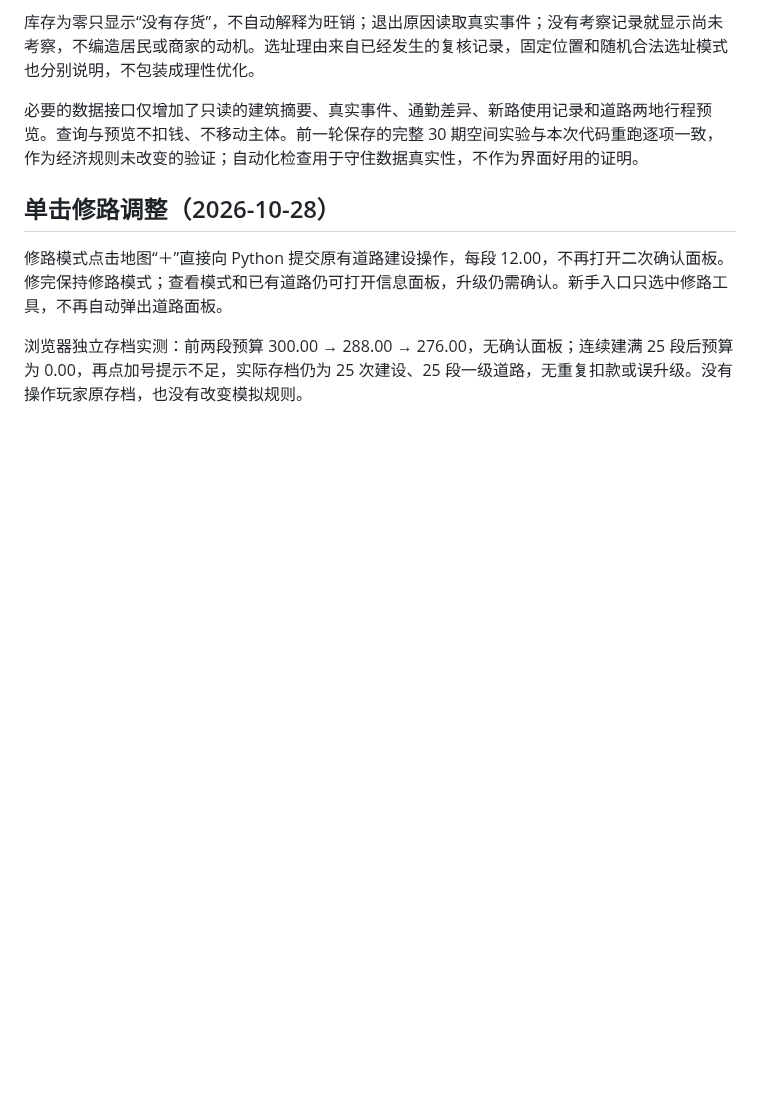
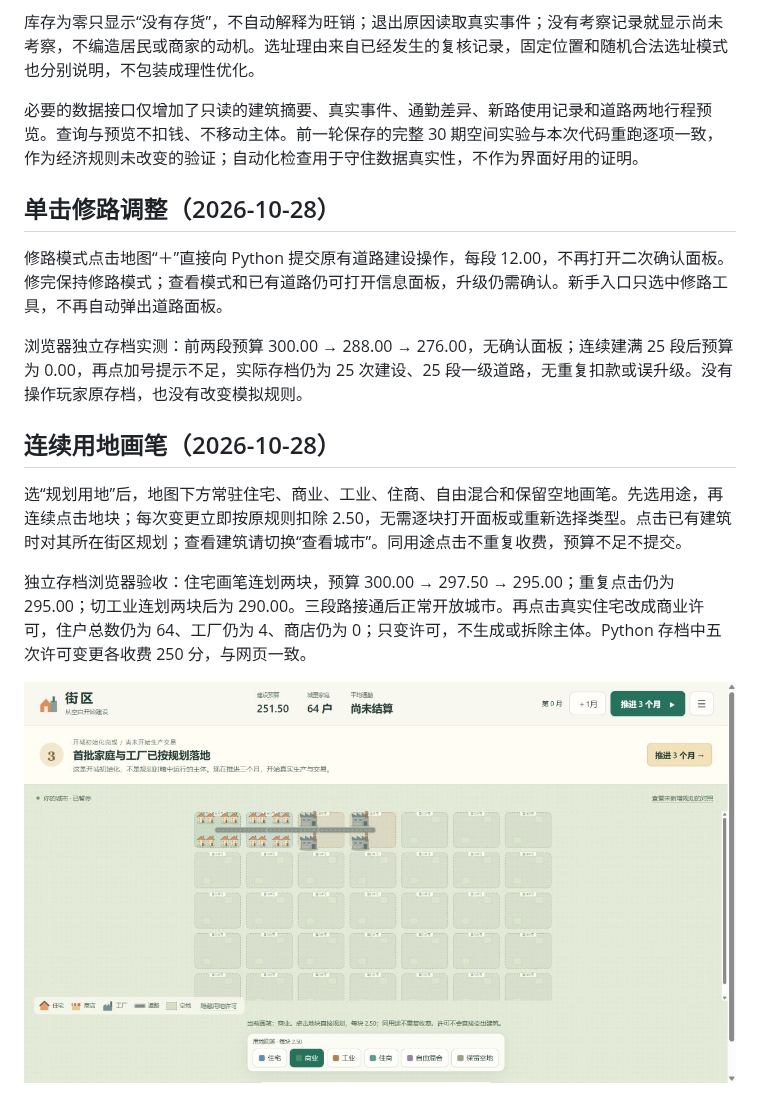
Before and after one commit to kukushu/game, a Markdown page: PLAYER_UI.md, the part around the change. Rendered like a GitHub page; pictures changed too: docs/player-ui/zone-brush.png (added); blank space fills up the shorter version.

Commit message:
Plan land with a persistent zoning brush directly on the map

```diff
--- a/PLAYER_UI.md
+++ b/PLAYER_UI.md
@@ -51,3 +51,11 @@
 修路模式点击地图“＋”直接向 Python 提交原有道路建设操作，每段 12.00，不再打开二次确认面板。修完保持修路模式；查看模式和已有道路仍可打开信息面板，升级仍需确认。新手入口只选中修路工具，不再自动弹出道路面板。
 
 浏览器独立存档实测：前两段预算 300.00 → 288.00 → 276.00，无确认面板；连续建满 25 段后预算为 0.00，再点加号提示不足，实际存档仍为 25 次建设、25 段一级道路，无重复扣款或误升级。没有操作玩家原存档，也没有改变模拟规则。
+
+## 连续用地画笔（2026-10-28）
+
+选“规划用地”后，地图下方常驻住宅、商业、工业、住商、自由混合和保留空地画笔。先选用途，再连续点击地块；每次变更立即按原规则扣除 2.50，无需逐块打开面板或重新选择类型。点击已有建筑时对其所在街区规划；查看建筑请切换“查看城市”。同用途点击不重复收费，预算不足不提交。
+
+独立存档浏览器验收：住宅画笔连划两块，预算 300.00 → 297.50 → 295.00；重复点击仍为 295.00；切工业连划两块后为 290.00。三段路接通后正常开放城市。再点击真实住宅改成商业许可，住户总数仍为 64、工厂仍为 4、商店仍为 0；只变许可，不生成或拆除主体。Python 存档中五次许可变更各收费 250 分，与网页一致。
+
+![连续用地画笔与真实建筑](docs/player-ui/zone-brush.png)
```
Also changed, not shown: BLANK_START.md (+1 -1 lines), 3 other files.
